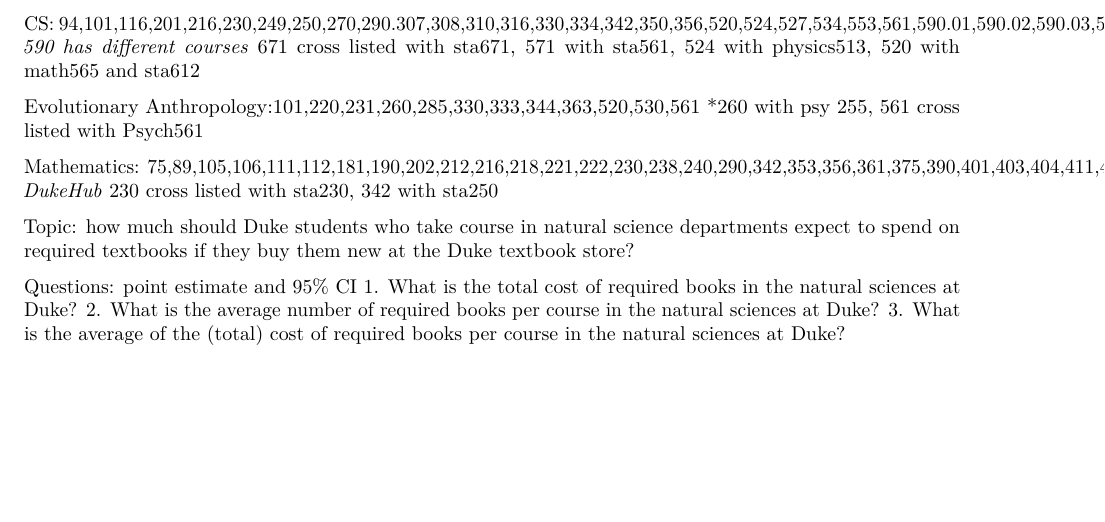
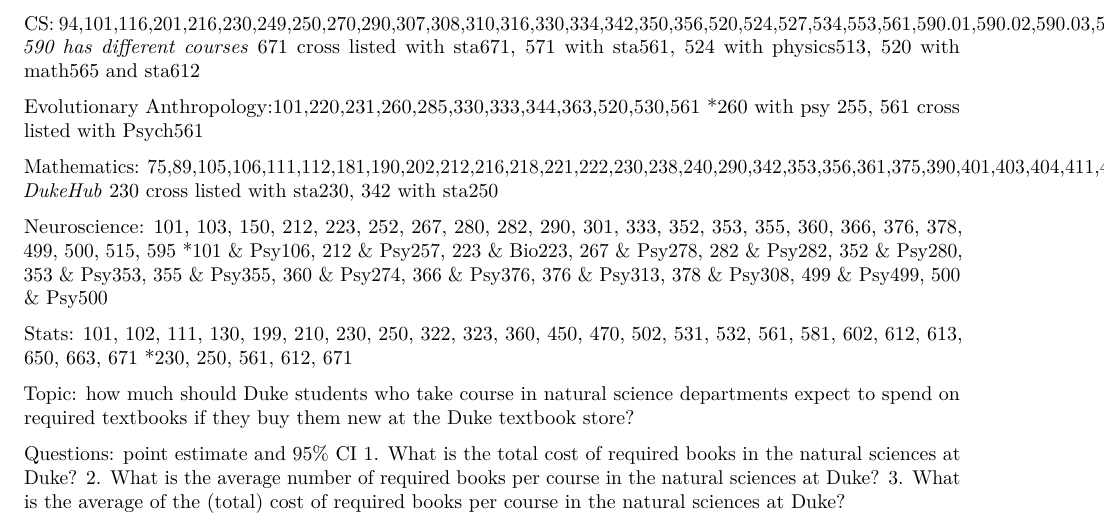
Before and after one commit to eddieyang97/STA322-Proj1, an R Markdown document (project1.Rmd): part of the page, cut so that both start at the same text, the shorter picture padded with empty space. Rendered offline with R 4.5, knitr and Pandoc, then LaTeX, with nearby package versions; drawn as R Markdown's standard PDF in place of the format the file asks for.

Commit message:
added NEUROSCI and STA courses

````diff
--- a/project1.Rmd
+++ b/project1.Rmd
@@ -15,7 +15,7 @@
 
 Chemistry: 89,101,201,202,210,295,301,302,311,401,410,420,493,494,496,518,533,535,536,538,590,611,630
 
-CS: 94,101,116,201,216,230,249,250,270,290.307,308,310,316,330,334,342,350,356,520,524,527,534,553,561,590.01,590.02,590.03,590.04,671
+CS: 94,101,116,201,216,230,249,250,270,290,307,308,310,316,330,334,342,350,356,520,524,527,534,553,561,590.01,590.02,590.03,590.04,671
 *590 has different courses
 *671 cross listed with sta671, 571 with sta561, 524 with physics513, 520 with math565 and sta612
 
@@ -26,6 +26,20 @@
 *DukeHub
 *230 cross listed with sta230, 342 with sta250
 
+Neuroscience:
+101, 103, 150,
+212, 223, 252, 267, 280, 282, 290,
+301, 333, 352, 353, 355, 360, 366, 376, 378,
+499,
+500, 515, 595
+*101 & Psy106, 212 & Psy257, 223 & Bio223, 267 & Psy278, 282 & Psy282, 352 & Psy280, 353 & Psy353, 355 & Psy355, 360 & Psy274, 366 & Psy376, 376 & Psy313, 378 & Psy308, 499 & Psy499, 500 & Psy500
+
+Stats:
+101, 102, 111, 130, 199,
+210, 230, 250, 322, 323, 360,
+450, 470,
+502, 531, 532, 561, 581, 602, 612, 613, 650, 663, 671
+*230, 250, 561, 612, 671
 ```{r}
 
 ```
````
